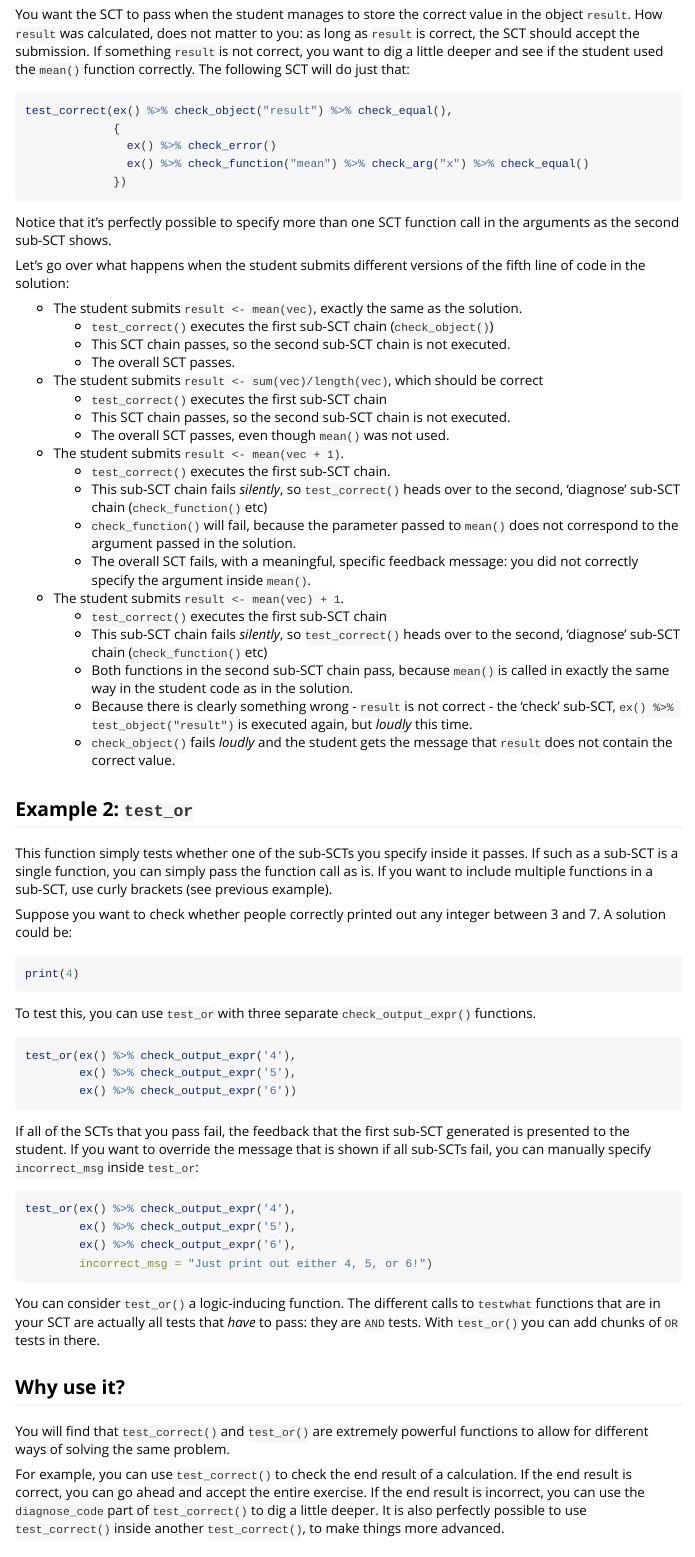
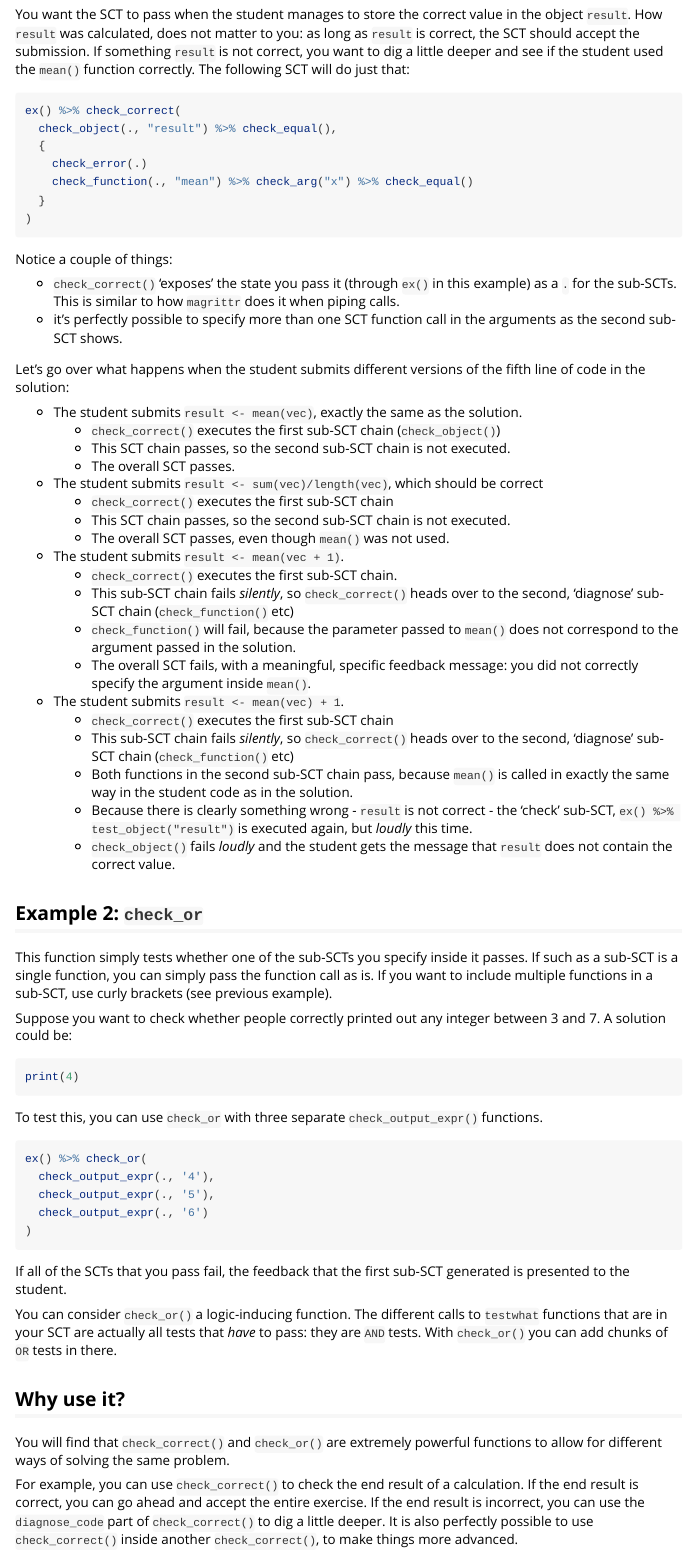
Before and after one commit to datacamp/testwhat, an R Markdown document (vignettes/combining-sets-of-SCTs.Rmd): the page in a window 1100 px wide, from 400 px down. Rendered offline with R 4.5, knitr and Pandoc, with nearby package versions.

Commit message:
check_or and check_correct take and expose state, closes #144

````diff
--- a/_pkgdown.yml
+++ b/_pkgdown.yml
@@ -7,8 +7,6 @@ reference:
   - title: Commonly used functions
     contents:
     - starts_with("check_")
-    - test_correct
-    - test_or
     - test_mc
     - success_msg
     - override
--- a/vignettes/combining-sets-of-SCTs.Rmd
+++ b/vignettes/combining-sets-of-SCTs.Rmd
@@ -32,39 +32,43 @@ result <- mean(vec)
 You want the SCT to pass when the student manages to store the correct value in the object `result`. How `result` was calculated, does not matter to you: as long as `result` is correct, the SCT should accept the submission. If something `result` is not correct, you want to dig a little deeper and see if the student used the `mean()` function correctly. The following SCT will do just that:
 
 ```{r}
-test_correct(ex() %>% check_object("result") %>% check_equal(),
-             {
-               ex() %>% check_error()
-               ex() %>% check_function("mean") %>% check_arg("x") %>% check_equal()
-             })
+ex() %>% check_correct(
+  check_object(., "result") %>% check_equal(),
+  {
+    check_error(.)
+    check_function(., "mean") %>% check_arg("x") %>% check_equal()
+  }
+)
 ```
 
-Notice that it's perfectly possible to specify more than one SCT function call in the arguments as the second sub-SCT shows.
+Notice a couple of things:
+
+- `check_correct()` 'exposes' the state you pass it (through `ex()` in this example) as a `.` for the sub-SCTs. This is similar to how `magrittr` does it when piping calls.
+- it's perfectly possible to specify more than one SCT function call in the arguments as the second sub-SCT shows.
 
 Let's go over what happens when the student submits different versions of the fifth line of code in the solution:
 
 - The student submits `result <- mean(vec)`, exactly the same as the solution.
-  + `test_correct()` executes the first sub-SCT chain (`check_object()`)
+  + `check_correct()` executes the first sub-SCT chain (`check_object()`)
   + This SCT chain passes, so the second sub-SCT chain is not executed.
   + The overall SCT passes.
 - The student submits `result <- sum(vec)/length(vec)`, which should be correct
-  + `test_correct()` executes the first sub-SCT chain
+  + `check_correct()` executes the first sub-SCT chain
   + This SCT chain passes, so the second sub-SCT chain is not executed.
   + The overall SCT passes, even though `mean()` was not used.
 - The student submits `result <- mean(vec + 1)`.
-  + `test_correct()` executes the first sub-SCT chain.
-  + This sub-SCT chain fails _silently_, so `test_correct()` heads over to the second, 'diagnose' sub-SCT chain (`check_function()` etc)
+  + `check_correct()` executes the first sub-SCT chain.
+  + This sub-SCT chain fails _silently_, so `check_correct()` heads over to the second, 'diagnose' sub-SCT chain (`check_function()` etc)
   + `check_function()` will fail, because the parameter passed to `mean()` does not correspond to the argument passed in the solution.
   + The overall SCT fails, with a meaningful, specific feedback message: you did not correctly specify the argument inside `mean()`.
 - The student submits `result <- mean(vec) + 1`.
-  + `test_correct()` executes the first sub-SCT chain
-  + This sub-SCT chain fails _silently_, so `test_correct()` heads over to the second, 'diagnose' sub-SCT chain (`check_function()` etc)
+  + `check_correct()` executes the first sub-SCT chain
+  + This sub-SCT chain fails _silently_, so `check_correct()` heads over to the second, 'diagnose' sub-SCT chain (`check_function()` etc)
   + Both functions in the second sub-SCT chain pass, because `mean()` is called in exactly the same way in the student code as in the solution.
   + Because there is clearly something wrong - `result` is not correct - the 'check' sub-SCT, `ex() %>% test_object("result")` is executed again, but _loudly_ this time.
   + `check_object()` fails _loudly_ and the student gets the message that `result` does not contain the correct value.
 
-
-## Example 2: `test_or`
+## Example 2: `check_or`
 
 This function simply tests whether one of the sub-SCTs you specify inside it passes. If such as a sub-SCT is a single function, you can simply pass the function call as is. If you want to include multiple functions in a sub-SCT, use curly brackets (see previous example).
 
@@ -74,27 +78,22 @@ Suppose you want to check whether people correctly printed out any integer betwe
 print(4)
 ```
 
-To test this, you can use `test_or` with three separate `check_output_expr()` functions.
+To test this, you can use `check_or` with three separate `check_output_expr()` functions.
 
 ```{r}
-test_or(ex() %>% check_output_expr('4'),
-        ex() %>% check_output_expr('5'),
-        ex() %>% check_output_expr('6'))
+ex() %>% check_or(
+  check_output_expr(., '4'),
+  check_output_expr(., '5'),
+  check_output_expr(., '6')
+)
 ```
 
-If all of the SCTs that you pass fail, the feedback that the first sub-SCT generated is presented to the student. If you want to override the message that is shown if all sub-SCTs fail, you can manually specify `incorrect_msg` inside `test_or`:
+If all of the SCTs that you pass fail, the feedback that the first sub-SCT generated is presented to the student.
 
-```{r}
-test_or(ex() %>% check_output_expr('4'),
-        ex() %>% check_output_expr('5'),
-        ex() %>% check_output_expr('6'),
-        incorrect_msg = "Just print out either 4, 5, or 6!")
-```
-
-You can consider `test_or()` a logic-inducing function. The different calls to `testwhat` functions that are in your SCT are actually all tests that _have_ to pass: they are `AND` tests. With `test_or()` you can add chunks of `OR` tests in there.
+You can consider `check_or()` a logic-inducing function. The different calls to `testwhat` functions that are in your SCT are actually all tests that _have_ to pass: they are `AND` tests. With `check_or()` you can add chunks of `OR` tests in there.
 
 ## Why use it?
 
-You will find that `test_correct()` and `test_or()` are extremely powerful functions to allow for different ways of solving the same problem.
+You will find that `check_correct()` and `check_or()` are extremely powerful functions to allow for different ways of solving the same problem.
 
-For example, you can use `test_correct()` to check the end result of a calculation. If the end result is correct, you can go ahead and accept the entire exercise. If the end result is incorrect, you can use the `diagnose_code` part of `test_correct()` to dig a little deeper. It is also perfectly possible to use `test_correct()` inside another `test_correct()`, to make things more advanced.
+For example, you can use `check_correct()` to check the end result of a calculation. If the end result is correct, you can go ahead and accept the entire exercise. If the end result is incorrect, you can use the `diagnose_code` part of `check_correct()` to dig a little deeper. It is also perfectly possible to use `check_correct()` inside another `check_correct()`, to make things more advanced.
````
Also changed, not shown: R/check-logic.R (+69 -35 lines), R/state.R (+1 -1 lines), vignettes/checking-function-calls.Rmd (+8 -11 lines), vignettes/test-to-check.Rmd (+3 -5 lines), vignettes/combining-sets-of-SCTs.Rmd (4 more changed lines), 5 other files.
